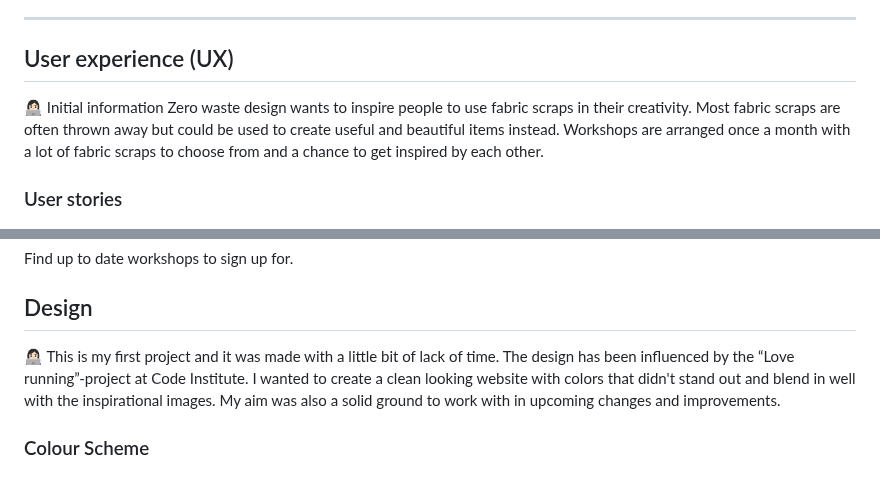
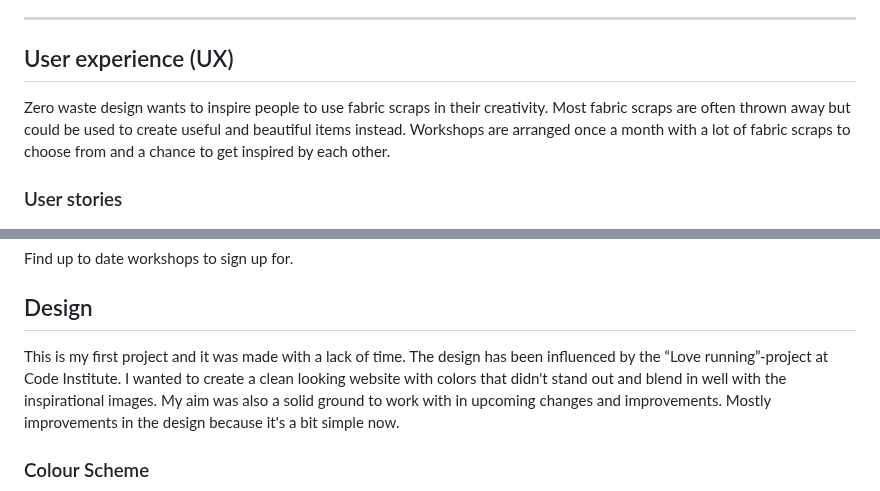
Before and after one commit to MaryAnneLee/zero-waste-design, a Markdown page: README.md, 2 parts joined by grey strips. Drawn GitHub-style.

Commit message:
Add text to readme

```diff
--- a/README.md
+++ b/README.md
@@ -48,7 +48,6 @@ The Zero waste design website is a responsive website with information about cre
 
 ## User experience (UX)
 
-👩🏻‍💻 Initial information
 Zero waste design wants to inspire people to use fabric scraps in their creativity.  Most fabric scraps are often thrown away but could be used to create useful and beautiful items instead. Workshops are arranged once a month with a lot of fabric scraps to choose from and a chance to get inspired by each other.
 
 ### User stories
@@ -70,7 +69,7 @@ Find up to date workshops to sign up for.
 
 ## Design
 
-👩🏻‍💻 This is my first project and it was made with a little bit of lack of time. The design has been influenced by the “Love running”-project at Code Institute. I wanted to create a clean looking website with colors that didn't stand out and blend in well with the inspirational images. My aim was also a solid ground to work with in upcoming changes and improvements.
+This is my first project and it was made with a lack of time. The design has been influenced by the “Love running”-project at Code Institute. I wanted to create a clean looking website with colors that didn't stand out and blend in well with the inspirational images. My aim was also a solid ground to work with in upcoming changes and improvements. Mostly improvements in the design because it's a bit simple now.
 
 ### Colour Scheme
 
```
